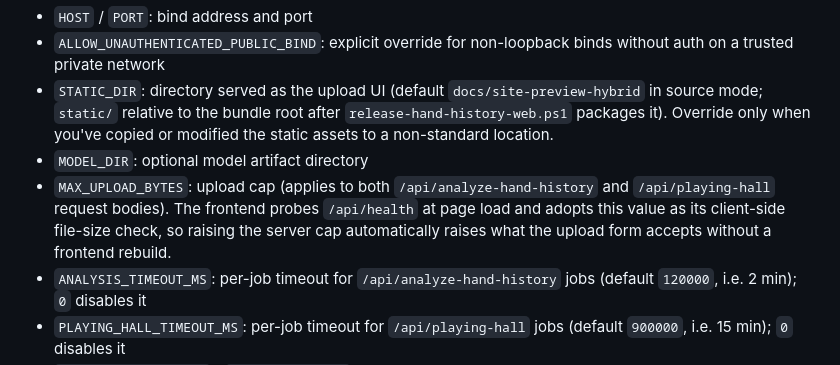
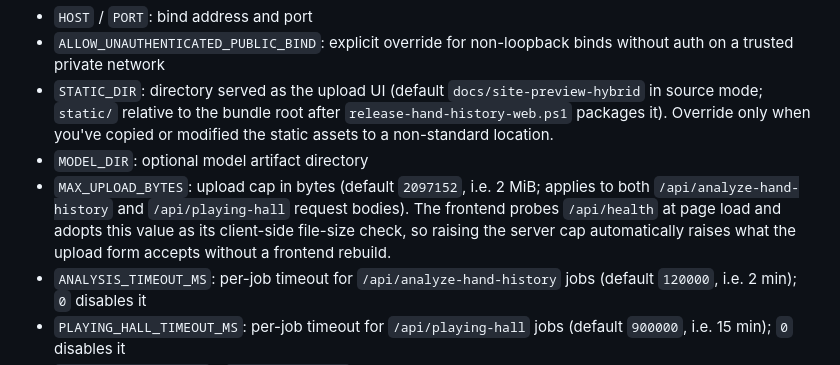
Before and after one commit to albadenn-ops/sicfun, a Markdown page: docs/HAND_HISTORY_WEB_DEPLOYMENT.md, the part around the change. Drawn GitHub-style.

Commit message:
docs(deploy): name MAX_UPLOAD_BYTES default (2 MiB) in the Common-settings entry
The MAX_UPLOAD_BYTES entry described what the knob does and how the
frontend syncs to it via /api/health, but didn't name the shipped
default. Operators planning capacity or sanity-checking proxy
client_max_body_size needed to crack open HandHistoryReviewServer
Config.scala (line 36: 2 * 1024 * 1024 = 2 MiB) to find it.

Add 'default 2097152, i.e. 2 MiB' to the entry, matching the format
the neighboring ANALYSIS_TIMEOUT_MS / PLAYING_HALL_TIMEOUT_MS /
SHUTDOWN_GRACE_MS / RATE_LIMIT_* entries now use after recent doc
work. Spelling out the exact byte count alongside the MiB unit means
an operator copy-pasting the value into nginx client_max_body_size
(which accepts the integer form) doesn't have to re-derive it.

Co-Authored-By: Claude Opus 4.7 (1M context) <noreply@anthropic.com>

```diff
--- a/docs/HAND_HISTORY_WEB_DEPLOYMENT.md
+++ b/docs/HAND_HISTORY_WEB_DEPLOYMENT.md
@@ -106,7 +106,7 @@ Common settings:
 - `ALLOW_UNAUTHENTICATED_PUBLIC_BIND`: explicit override for non-loopback binds without auth on a trusted private network
 - `STATIC_DIR`: directory served as the upload UI (default `docs/site-preview-hybrid` in source mode; `static/` relative to the bundle root after `release-hand-history-web.ps1` packages it). Override only when you've copied or modified the static assets to a non-standard location.
 - `MODEL_DIR`: optional model artifact directory
-- `MAX_UPLOAD_BYTES`: upload cap (applies to both `/api/analyze-hand-history` and `/api/playing-hall` request bodies). The frontend probes `/api/health` at page load and adopts this value as its client-side file-size check, so raising the server cap automatically raises what the upload form accepts without a frontend rebuild.
+- `MAX_UPLOAD_BYTES`: upload cap in bytes (default `2097152`, i.e. 2 MiB; applies to both `/api/analyze-hand-history` and `/api/playing-hall` request bodies). The frontend probes `/api/health` at page load and adopts this value as its client-side file-size check, so raising the server cap automatically raises what the upload form accepts without a frontend rebuild.
 - `ANALYSIS_TIMEOUT_MS`: per-job timeout for `/api/analyze-hand-history` jobs (default `120000`, i.e. 2 min); `0` disables it
 - `PLAYING_HALL_TIMEOUT_MS`: per-job timeout for `/api/playing-hall` jobs (default `900000`, i.e. 15 min); `0` disables it
 - `MAX_CONCURRENT_JOBS` / `MAX_QUEUED_JOBS`: admission limits shared across both job stores. Defaults derive from host CPU: concurrent is `clamp(availableProcessors - 1, 1, 4)` (so a 2-core host gets 1, an 8-core host gets 4, and a 32-core host still gets 4 — the cap stops the worker pool from contending with the JVM's own threads), and queued is `max(8, concurrent * 8)`. A small dual-core deployment lands at 1 concurrent + 8 queued; a typical 8-core lands at 4 + 32.
```
